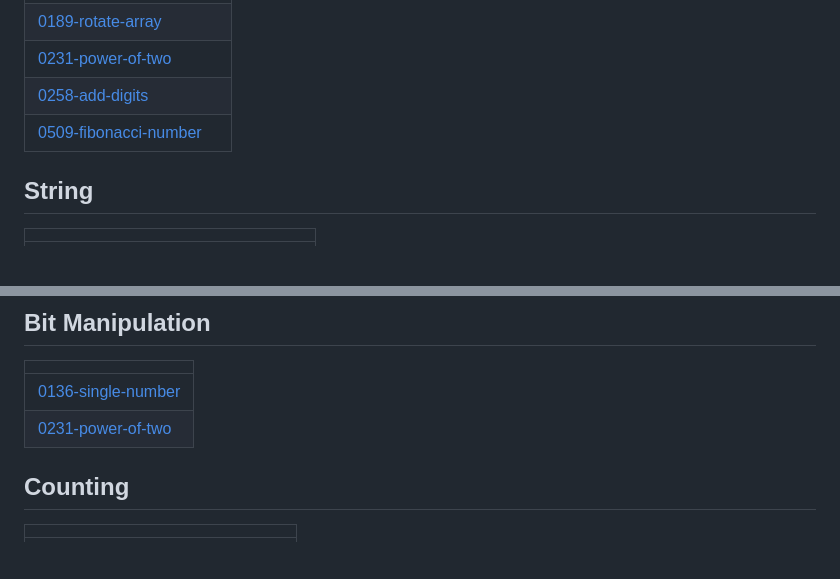
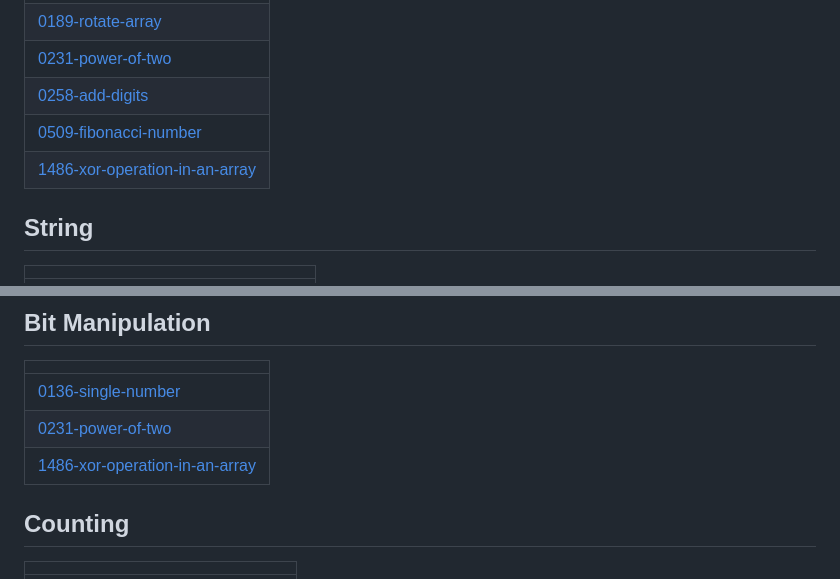
Before and after one commit to gitkrypton18/a2Z_DSA, a Markdown page: README.md, 2 parts joined by grey strips. Drawn GitHub-style; blank space fills up the shorter version.

Commit message:
Update README - Topic Tags

```diff
--- a/README.md
+++ b/README.md
@@ -100,6 +100,7 @@ DSA Repository
 | [0231-power-of-two](https://github.com/gitkrypton18/a2Z_DSA/tree/master/0231-power-of-two) |
 | [0258-add-digits](https://github.com/gitkrypton18/a2Z_DSA/tree/master/0258-add-digits) |
 | [0509-fibonacci-number](https://github.com/gitkrypton18/a2Z_DSA/tree/master/0509-fibonacci-number) |
+| [1486-xor-operation-in-an-array](https://github.com/gitkrypton18/a2Z_DSA/tree/master/1486-xor-operation-in-an-array) |
 ## String
 |  |
 | ------- |
@@ -173,6 +174,7 @@ DSA Repository
 | ------- |
 | [0136-single-number](https://github.com/gitkrypton18/a2Z_DSA/tree/master/0136-single-number) |
 | [0231-power-of-two](https://github.com/gitkrypton18/a2Z_DSA/tree/master/0231-power-of-two) |
+| [1486-xor-operation-in-an-array](https://github.com/gitkrypton18/a2Z_DSA/tree/master/1486-xor-operation-in-an-array) |
 ## Counting
 |  |
 | ------- |
```
